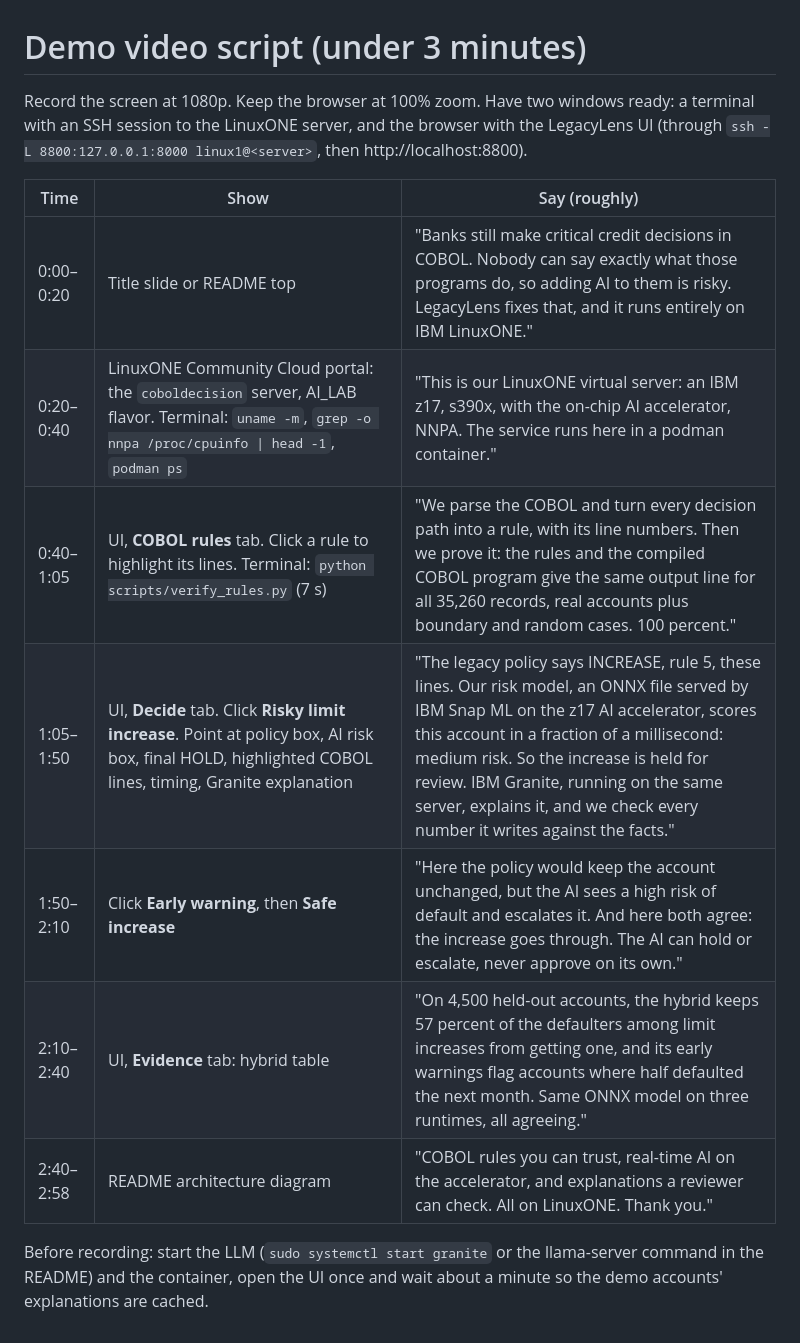
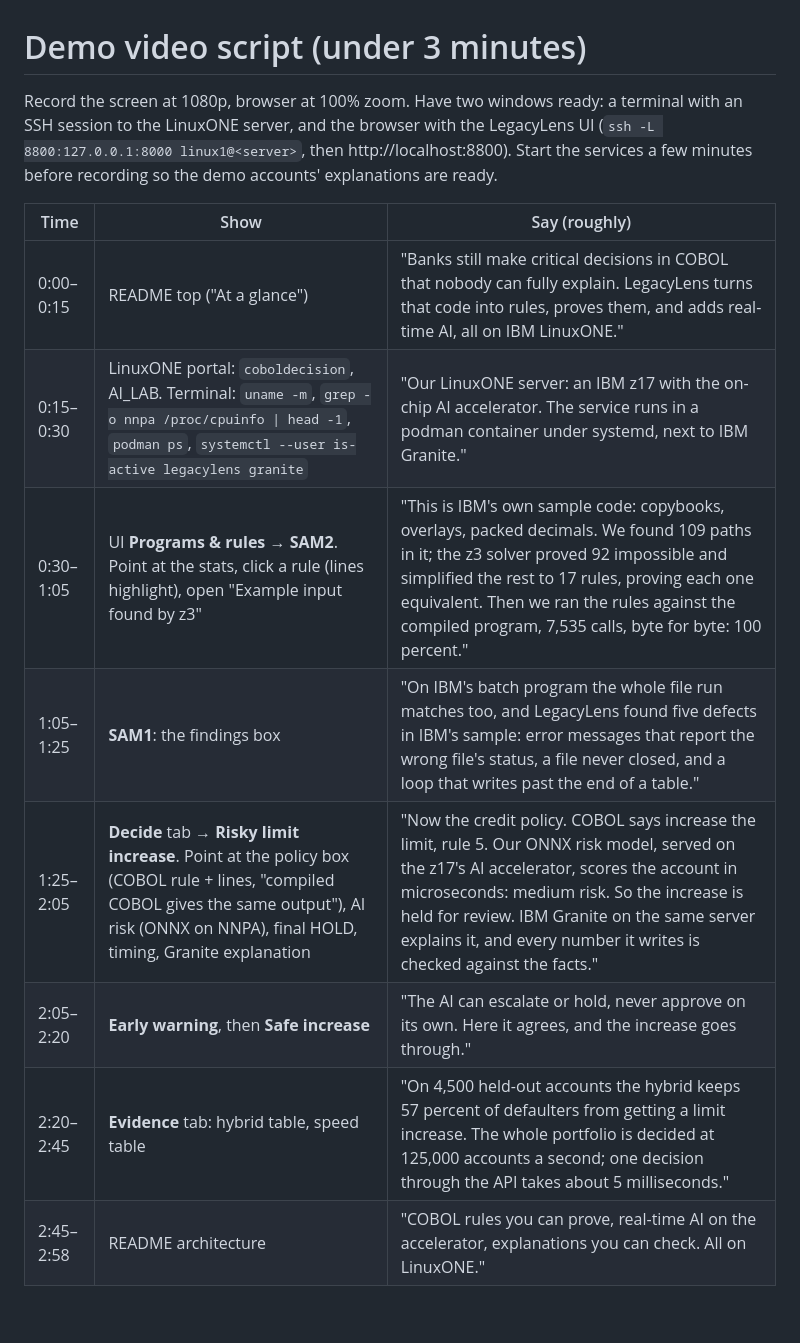
Before and after one commit to GeekSomesh/LegacyLens, a Markdown page: docs/demo_script.md, the part around the change. GitHub-like rendering.

```diff
--- a/docs/demo_script.md
+++ b/docs/demo_script.md
@@ -1,15 +1,14 @@
 # Demo video script (under 3 minutes)
 
-Record the screen at 1080p. Keep the browser at 100% zoom. Have two windows ready: a terminal with an SSH session to the LinuxONE server, and the browser with the LegacyLens UI (through `ssh -L 8800:127.0.0.1:8000 linux1@<server>`, then http://localhost:8800).
+Record the screen at 1080p, browser at 100% zoom. Have two windows ready: a terminal with an SSH session to the LinuxONE server, and the browser with the LegacyLens UI (`ssh -L 8800:127.0.0.1:8000 linux1@<server>`, then http://localhost:8800). Start the services a few minutes before recording so the demo accounts' explanations are ready.
 
 | Time | Show | Say (roughly) |
 |---|---|---|
-| 0:00–0:20 | Title slide or README top | "Banks still make critical credit decisions in COBOL. Nobody can say exactly what those programs do, so adding AI to them is risky. LegacyLens fixes that, and it runs entirely on IBM LinuxONE." |
-| 0:20–0:40 | LinuxONE Community Cloud portal: the `coboldecision` server, AI_LAB flavor. Terminal: `uname -m`, `grep -o nnpa /proc/cpuinfo \| head -1`, `podman ps` | "This is our LinuxONE virtual server: an IBM z17, s390x, with the on-chip AI accelerator, NNPA. The service runs here in a podman container." |
-| 0:40–1:05 | UI, **COBOL rules** tab. Click a rule to highlight its lines. Terminal: `python scripts/verify_rules.py` (7 s) | "We parse the COBOL and turn every decision path into a rule, with its line numbers. Then we prove it: the rules and the compiled COBOL program give the same output line for all 35,260 records, real accounts plus boundary and random cases. 100 percent." |
-| 1:05–1:50 | UI, **Decide** tab. Click **Risky limit increase**. Point at policy box, AI risk box, final HOLD, highlighted COBOL lines, timing, Granite explanation | "The legacy policy says INCREASE, rule 5, these lines. Our risk model, an ONNX file served by IBM Snap ML on the z17 AI accelerator, scores this account in a fraction of a millisecond: medium risk. So the increase is held for review. IBM Granite, running on the same server, explains it, and we check every number it writes against the facts." |
-| 1:50–2:10 | Click **Early warning**, then **Safe increase** | "Here the policy would keep the account unchanged, but the AI sees a high risk of default and escalates it. And here both agree: the increase goes through. The AI can hold or escalate, never approve on its own." |
-| 2:10–2:40 | UI, **Evidence** tab: hybrid table | "On 4,500 held-out accounts, the hybrid keeps 57 percent of the defaulters among limit increases from getting one, and its early warnings flag accounts where half defaulted the next month. Same ONNX model on three runtimes, all agreeing." |
-| 2:40–2:58 | README architecture diagram | "COBOL rules you can trust, real-time AI on the accelerator, and explanations a reviewer can check. All on LinuxONE. Thank you." |
-
-Before recording: start the LLM (`sudo systemctl start granite` or the llama-server command in the README) and the container, open the UI once and wait about a minute so the demo accounts' explanations are cached.
+| 0:00–0:15 | README top ("At a glance") | "Banks still make critical decisions in COBOL that nobody can fully explain. LegacyLens turns that code into rules, proves them, and adds real-time AI, all on IBM LinuxONE." |
+| 0:15–0:30 | LinuxONE portal: `coboldecision`, AI_LAB. Terminal: `uname -m`, `grep -o nnpa /proc/cpuinfo \| head -1`, `podman ps`, `systemctl --user is-active legacylens granite` | "Our LinuxONE server: an IBM z17 with the on-chip AI accelerator. The service runs in a podman container under systemd, next to IBM Granite." |
+| 0:30–1:05 | UI **Programs & rules** → **SAM2**. Point at the stats, click a rule (lines highlight), open "Example input found by z3" | "This is IBM's own sample code: copybooks, overlays, packed decimals. We found 109 paths in it; the z3 solver proved 92 impossible and simplified the rest to 17 rules, proving each one equivalent. Then we ran the rules against the compiled program, 7,535 calls, byte for byte: 100 percent." |
+| 1:05–1:25 | **SAM1**: the findings box | "On IBM's batch program the whole file run matches too, and LegacyLens found five defects in IBM's sample: error messages that report the wrong file's status, a file never closed, and a loop that writes past the end of a table." |
+| 1:25–2:05 | **Decide** tab → **Risky limit increase**. Point at the policy box (COBOL rule + lines, "compiled COBOL gives the same output"), AI risk (ONNX on NNPA), final HOLD, timing, Granite explanation | "Now the credit policy. COBOL says increase the limit, rule 5. Our ONNX risk model, served on the z17's AI accelerator, scores the account in microseconds: medium risk. So the increase is held for review. IBM Granite on the same server explains it, and every number it writes is checked against the facts." |
+| 2:05–2:20 | **Early warning**, then **Safe increase** | "The AI can escalate or hold, never approve on its own. Here it agrees, and the increase goes through." |
+| 2:20–2:45 | **Evidence** tab: hybrid table, speed table | "On 4,500 held-out accounts the hybrid keeps 57 percent of defaulters from getting a limit increase. The whole portfolio is decided at 125,000 accounts a second; one decision through the API takes about 5 milliseconds." |
+| 2:45–2:58 | README architecture | "COBOL rules you can prove, real-time AI on the accelerator, explanations you can check. All on LinuxONE." |
```
Also changed, not shown: README.md (+4 -2 lines), docs/screenshots/02-decision-hold.jpg, docs/screenshots/03-cobol-rules.jpg, docs/screenshots/04-evidence.jpg, docs/screenshots/05-ibm-sam1-findings.jpg (added).
